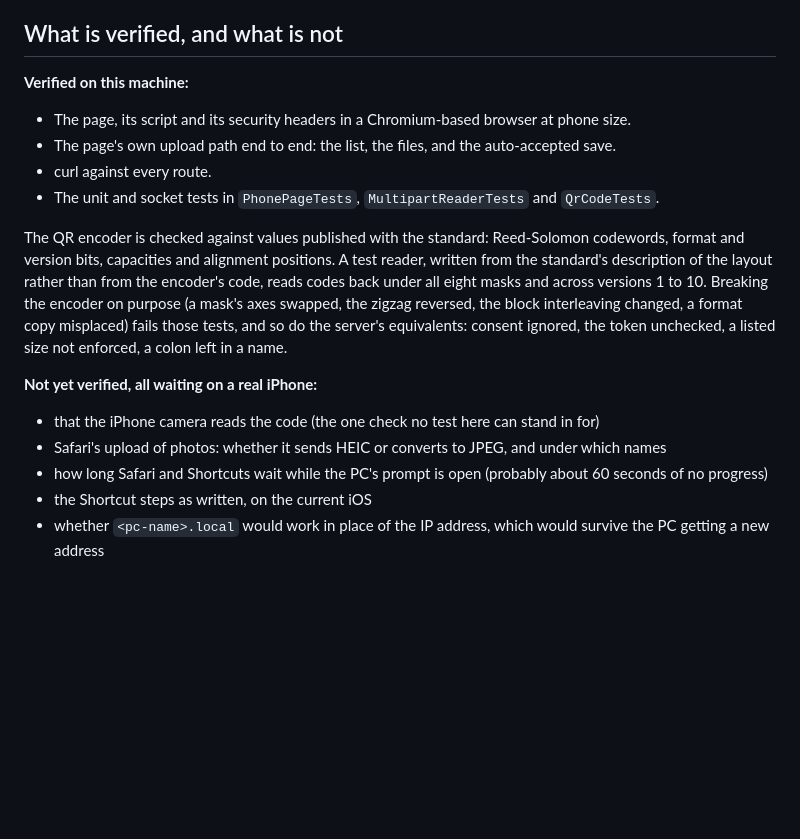
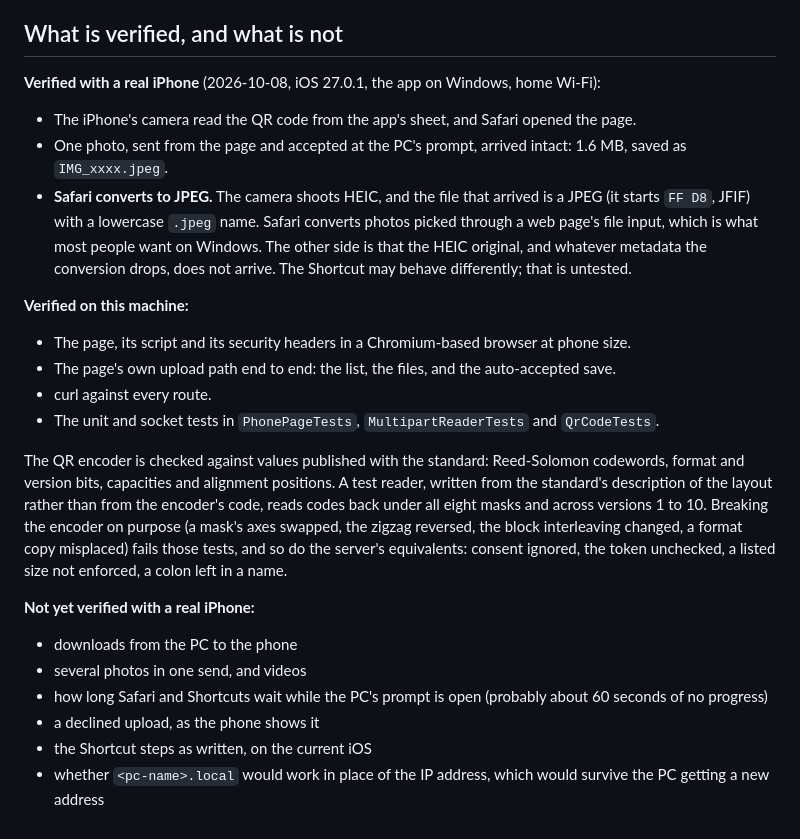
Before and after one commit to UvejsGj/WinDrop, a Markdown page: docs/phone-page.md, the part around the change. GitHub-like rendering; blank space fills up the shorter version.

Commit message:
Record the phone page's first real iPhone transfer
On iOS 27.0.1 the iPhone's camera read the QR code from the app, Safari opened
the page, and a 1.6 MB photo sent from it and accepted at the PC's prompt
arrived intact, on plain Windows. It arrived as a JPEG named IMG_xxxx.jpeg,
although the camera shoots HEIC: Safari converts photos picked through a web
page's file input. Downloads to the phone, several files at once, the Shortcut
and the phone's view of a decline are still untried.

Co-Authored-By: Claude Opus 5.5 <noreply@anthropic.com>

```diff
--- a/docs/phone-page.md
+++ b/docs/phone-page.md
@@ -152,6 +152,17 @@ That is why the page and this document say it is for home and other trusted netw
 
 ## What is verified, and what is not
 
+**Verified with a real iPhone** (2026-10-08, iOS 27.0.1, the app on Windows, home Wi-Fi):
+
+- The iPhone's camera read the QR code from the app's sheet, and Safari opened the page.
+- One photo, sent from the page and accepted at the PC's prompt, arrived intact: 1.6 MB,
+  saved as `IMG_xxxx.jpeg`.
+- **Safari converts to JPEG.** The camera shoots HEIC, and the file that arrived is a JPEG
+  (it starts `FF D8`, JFIF) with a lowercase `.jpeg` name. Safari converts photos picked
+  through a web page's file input, which is what most people want on Windows. The other
+  side is that the HEIC original, and whatever metadata the conversion drops, does not
+  arrive. The Shortcut may behave differently; that is untested.
+
 **Verified on this machine:**
 
 - The page, its script and its security headers in a Chromium-based browser at phone size.
@@ -168,13 +179,13 @@ on purpose (a mask's axes swapped, the zigzag reversed, the block interleaving c
 format copy misplaced) fails those tests, and so do the server's equivalents: consent
 ignored, the token unchecked, a listed size not enforced, a colon left in a name.
 
-**Not yet verified, all waiting on a real iPhone:**
+**Not yet verified with a real iPhone:**
 
-- that the iPhone camera reads the code (the one check no test here can stand in for)
-- Safari's upload of photos: whether it sends HEIC or converts to JPEG, and under which
-  names
+- downloads from the PC to the phone
+- several photos in one send, and videos
 - how long Safari and Shortcuts wait while the PC's prompt is open (probably about 60
   seconds of no progress)
+- a declined upload, as the phone shows it
 - the Shortcut steps as written, on the current iOS
 - whether `<pc-name>.local` would work in place of the IP address, which would survive
   the PC getting a new address
```
Also changed, not shown: README.md (+2 -2 lines).
